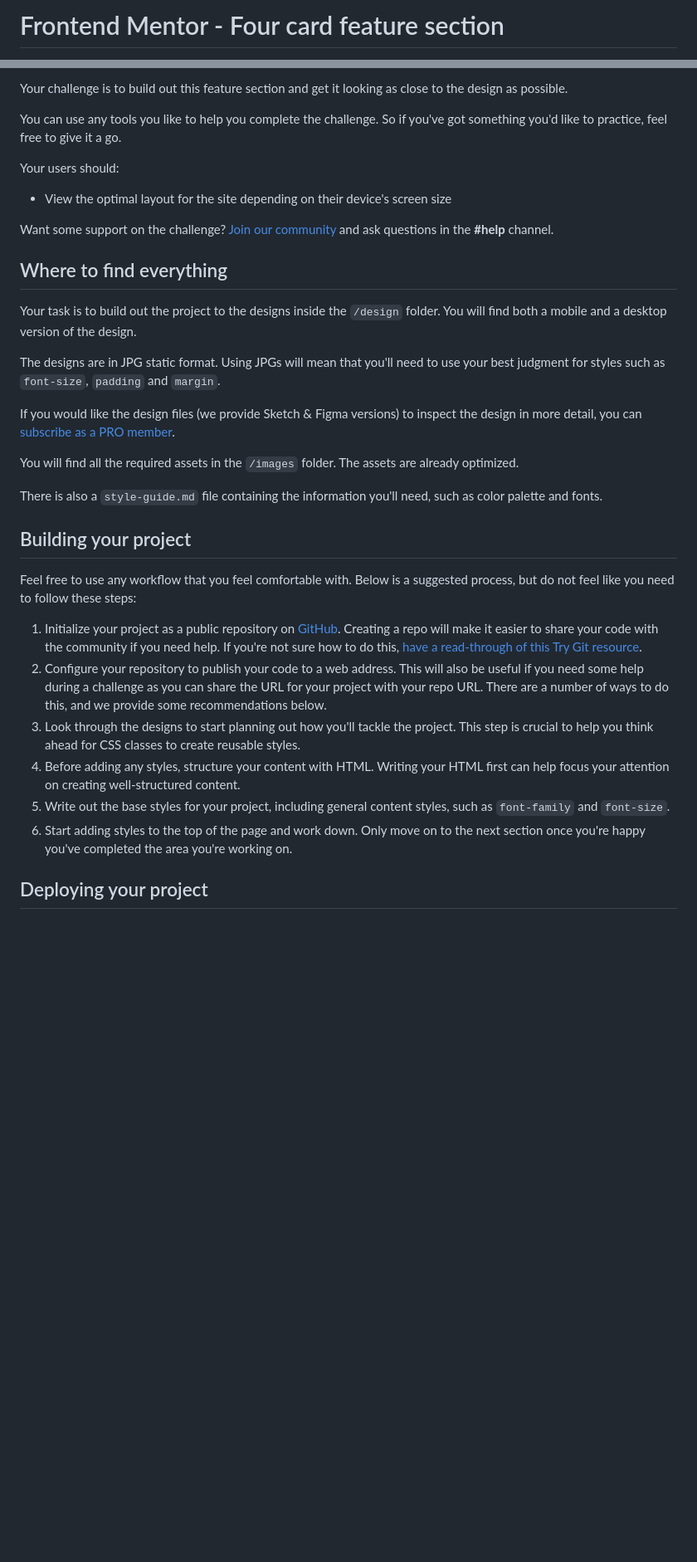
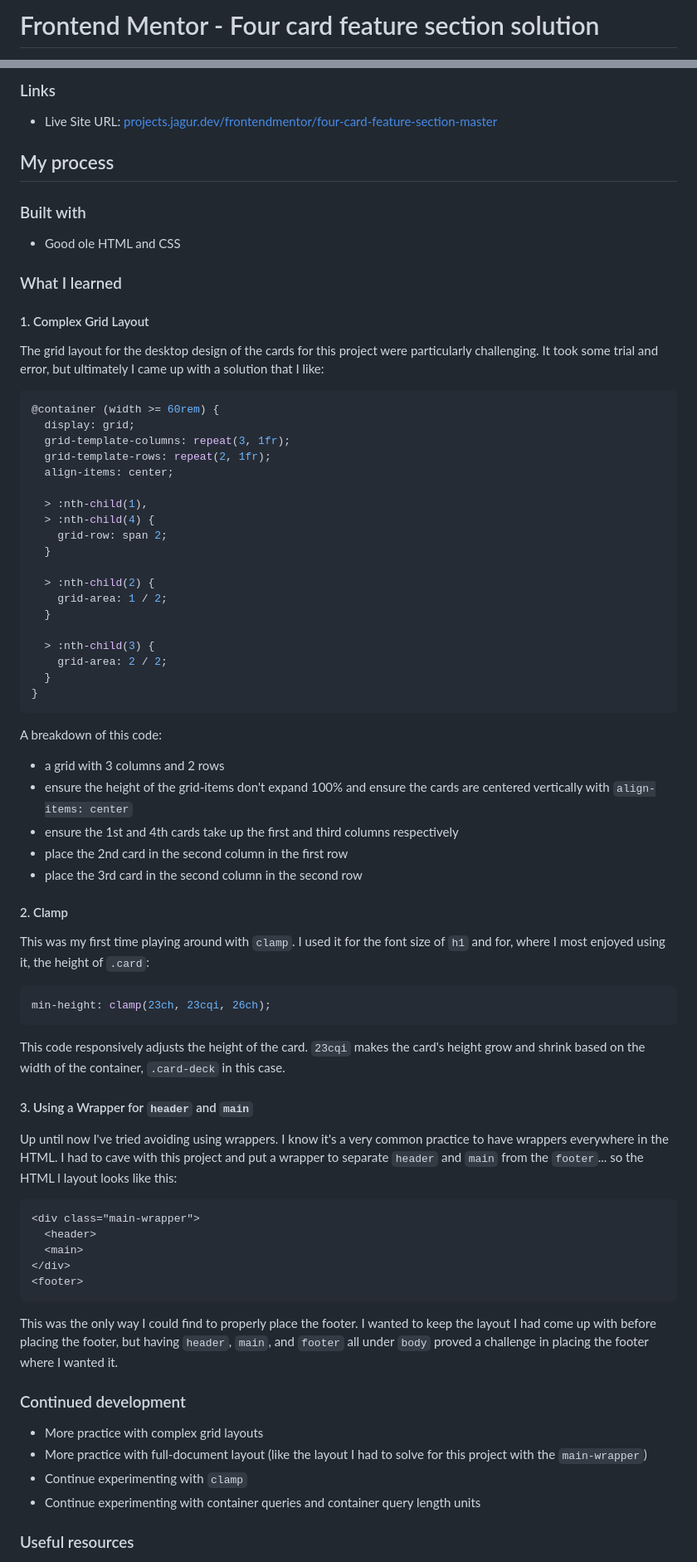
Before and after one commit to jagurdev/frontendprojects, a Markdown page: frontendmentor/four-card-feature-section-master/README.md, 2 parts joined by grey strips. Shown: that part at 83% size. Drawn GitHub-style; blank space fills up the shorter version.

````diff
--- a/frontendmentor/four-card-feature-section-master/README.md
+++ b/frontendmentor/four-card-feature-section-master/README.md
@@ -1,2 +1,2 @@
-# Frontend Mentor - Four card feature section
+# Frontend Mentor - Four card feature section solution
 
@@ -14,36 +23,70 @@ Thanks for checking out this front-end coding challenge.
 
-Your challenge is to build out this feature section and get it looking as close to the design as possible.
+### Links
 
-You can use any tools you like to help you complete the challenge. So if you've got something you'd like to practice, feel free to give it a go.
+- Live Site URL: [projects.jagur.dev/frontendmentor/four-card-feature-section-master](https://projects.jagur.dev/frontendmentor/four-card-feature-section-master)
 
-Your users should:
+## My process
 
-- View the optimal layout for the site depending on their device's screen size
+### Built with
 
-Want some support on the challenge? [Join our community](https://www.frontendmentor.io/community) and ask questions in the **#help** channel.
+- Good ole HTML and CSS
 
-## Where to find everything
+### What I learned
 
-Your task is to build out the project to the designs inside the `/design` folder. You will find both a mobile and a desktop version of the design.
+#### 1. Complex Grid Layout
+The grid layout for the desktop design of the cards for this project were particularly challenging. It took some trial and error, but ultimately I came up with a solution that I like:
+```css
+@container (width >= 60rem) {
+  display: grid;
+  grid-template-columns: repeat(3, 1fr);
+  grid-template-rows: repeat(2, 1fr);
+  align-items: center;
 
-The designs are in JPG static format. Using JPGs will mean that you'll need to use your best judgment for styles such as `font-size`, `padding` and `margin`.
+  > :nth-child(1),
+  > :nth-child(4) {
+    grid-row: span 2;
+  }
 
-If you would like the design files (we provide Sketch & Figma versions) to inspect the design in more detail, you can [subscribe as a PRO member](https://www.frontendmentor.io/pro).
+  > :nth-child(2) {
+    grid-area: 1 / 2;
+  }
 
-You will find all the required assets in the `/images` folder. The assets are already optimized.
+  > :nth-child(3) {
+    grid-area: 2 / 2;
+  }
+}
+```
+A breakdown of this code:
+- a grid with 3 columns and 2 rows
+- ensure the height of the grid-items don't expand 100% and ensure the cards are centered vertically with `align-items: center`
+- ensure the 1st and 4th cards take up the first and third columns respectively
+- place the 2nd card in the second column in the first row
+- place the 3rd card in the second column in the second row
 
-There is also a `style-guide.md` file containing the information you'll need, such as color palette and fonts.
+#### 2. Clamp
+This was my first time playing around with `clamp`. I used it for the font size of `h1` and for, where I most enjoyed using it, the height of `.card`:
+```css
+min-height: clamp(23ch, 23cqi, 26ch);
+```
+This code responsively adjusts the height of the card. `23cqi` makes the card's height grow and shrink based on the width of the container, `.card-deck` in this case.
 
-## Building your project
+#### 3. Using a Wrapper for `header` and `main`
+Up until now I've tried avoiding using wrappers. I know it's a very common practice to have wrappers everywhere in the HTML. I had to cave with this project and put a wrapper to separate `header` and `main` from the `footer`... so the HTML l layout looks like this:
+```html
+<div class="main-wrapper">
+  <header>
+  <main>
+</div>
+<footer>
+```
+This was the only way I could find to properly place the footer. I wanted to keep the layout I had come up with before placing the footer, but having `header`, `main`, and `footer` all under `body` proved a challenge in placing the footer where I wanted it.
 
-Feel free to use any workflow that you feel comfortable with. Below is a suggested process, but do not feel like you need to follow these steps:
+### Continued development
 
-1. Initialize your project as a public repository on [GitHub](https://github.com/). Creating a repo will make it easier to share your code with the community if you need help. If you're not sure how to do this, [have a read-through of this Try Git resource](https://try.github.io/).
-2. Configure your repository to publish your code to a web address. This will also be useful if you need some help during a challenge as you can share the URL for your project with your repo URL. There are a number of ways to do this, and we provide some recommendations below.
-3. Look through the designs to start planning out how you'll tackle the project. This step is crucial to help you think ahead for CSS classes to create reusable styles.
-4. Before adding any styles, structure your content with HTML. Writing your HTML first can help focus your attention on creating well-structured content.
-5. Write out the base styles for your project, including general content styles, such as `font-family` and `font-size`.
-6. Start adding styles to the top of the page and work down. Only move on to the next section once you're happy you've completed the area you're working on.
+- More practice with complex grid layouts
+- More practice with full-document layout (like the layout I had to solve for this project with the `main-wrapper`)
+- Continue experimenting with `clamp`
+- Continue experimenting with container queries and container query length units
 
-## Deploying your project
+### Useful resources
 
````
Also changed, not shown: other parts of frontendmentor/four-card-feature-section-master/README.md (+24 -42 lines), frontendmentor/four-card-feature-section-master/README-template.md (deleted, +0 -110 lines).
